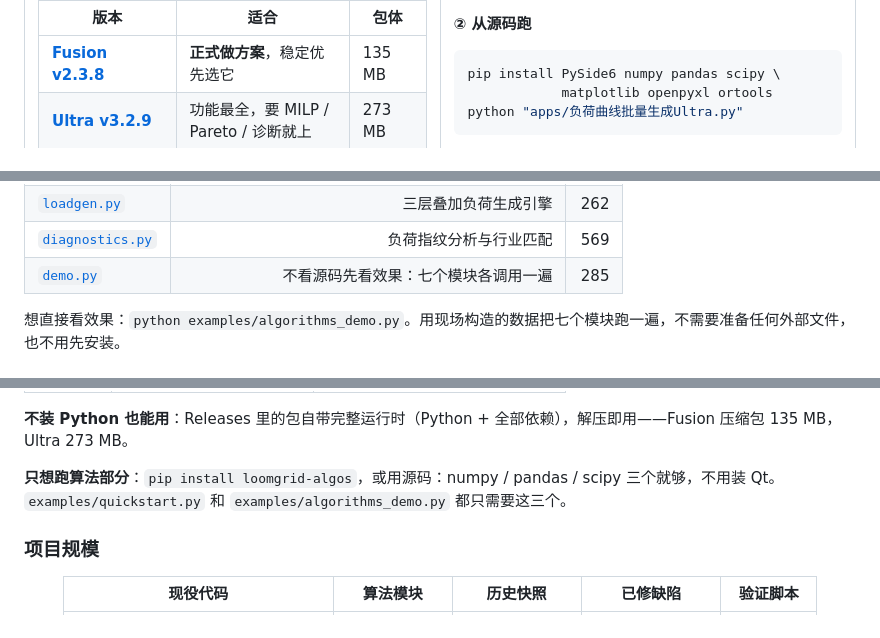
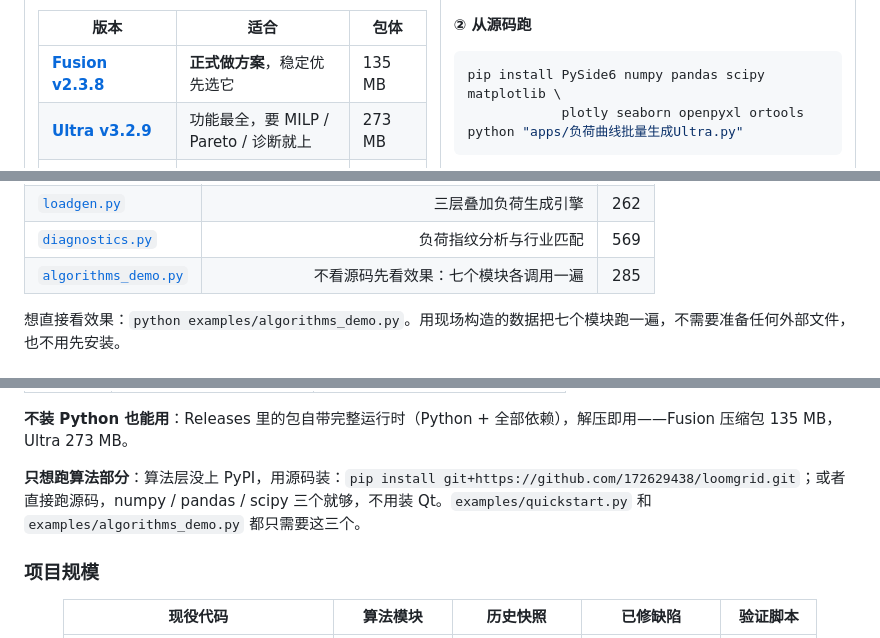
Before and after one commit to 172629438/loomgrid, a Markdown page: README.md, 3 parts joined by grey strips. GitHub-like rendering.

Commit message:
fix(quickstart): 按 README 的命令装完，Ultra 跑不起来
「快速开始 ②」给的 pip 命令漏了两个硬依赖。用 AST 区分硬软依赖后实测：

Ultra 顶层硬 import 7 个（缺一个就 ModuleNotFoundError）：
PySide6 / matplotlib / numpy / ortools / pandas / plotly / seaborn

README 原来只装 7 个：PySide6 numpy pandas scipy matplotlib openpyxl ortools
—— 漏了 plotly 与 seaborn，装完照做必然崩在启动那一刻。

另 19 个是 try/except 里的可选依赖（akshare / prophet / xgboost / pvlib /
pulp / statsmodels / rainflow / pydantic / loguru / chardet / jinja2 /
plotly 以外的那批），缺了降级，不影响启动。

同批修的另两处：
- 「只想跑算法部分：pip install loomgrid-algos」是假命令——那个包没上 PyPI，
  PYPI-README 自己都写着「尚未上架」。改成 git+ 直装。
- 算法表格里链接文本写 `demo.py`，实际文件名是 `algorithms_demo.py`，统一。

核过但没问题的：四个包体（135.3 / 272.8 / 139.3 / 266.7 MB，四舍五入全对）、
Fusion v1.1~v2.3.0 各 135 MB、algorithms_demo 285 行、
能力矩阵里的 MILP / Pareto / 13 步诊断（Fusion 三样全无、Ultra 三样全有）。

Co-authored-by: HanaAgent <HanaAgent@users.noreply.github.com>

````diff
--- a/README.md
+++ b/README.md
@@ -219,8 +219,8 @@ pip install git+https://github.com/172629438/loomgrid.git   # the seven algorith
 **② 从源码跑**
 
 ```bash
-pip install PySide6 numpy pandas scipy \
-            matplotlib openpyxl ortools
+pip install PySide6 numpy pandas scipy matplotlib \
+            plotly seaborn openpyxl ortools
 python "apps/负荷曲线批量生成Ultra.py"
 ```
 
@@ -277,7 +277,7 @@ result = dispatch.optimal_dispatch_lp(
 | [`finance.py`](algorithms/finance.py) | NPV / IRR / 回收期 / LCOE | 212 |
 | [`loadgen.py`](algorithms/loadgen.py) | 三层叠加负荷生成引擎 | 262 |
 | [`diagnostics.py`](algorithms/diagnostics.py) | 负荷指纹分析与行业匹配 | 569 |
-| [`demo.py`](examples/algorithms_demo.py) | 不看源码先看效果：七个模块各调用一遍 | 285 |
+| [`algorithms_demo.py`](examples/algorithms_demo.py) | 不看源码先看效果：七个模块各调用一遍 | 285 |
 
 想直接看效果：`python examples/algorithms_demo.py`。用现场构造的数据把七个模块跑一遍，不需要准备任何外部文件，也不用先安装。
 
@@ -723,7 +723,7 @@ Fusion 是另写一遍的轻量路线，一开始就为了「读得动、改得
 
 **不装 Python 也能用**：Releases 里的包自带完整运行时（Python + 全部依赖），解压即用——Fusion 压缩包 135 MB，Ultra 273 MB。
 
-**只想跑算法部分**：`pip install loomgrid-algos`，或用源码：numpy / pandas / scipy 三个就够，不用装 Qt。`examples/quickstart.py` 和 `examples/algorithms_demo.py` 都只需要这三个。
+**只想跑算法部分**：算法层没上 PyPI，用源码装：`pip install git+https://github.com/172629438/loomgrid.git`；或者直接跑源码，numpy / pandas / scipy 三个就够，不用装 Qt。`examples/quickstart.py` 和 `examples/algorithms_demo.py` 都只需要这三个。
 
 ### 项目规模
 
````
